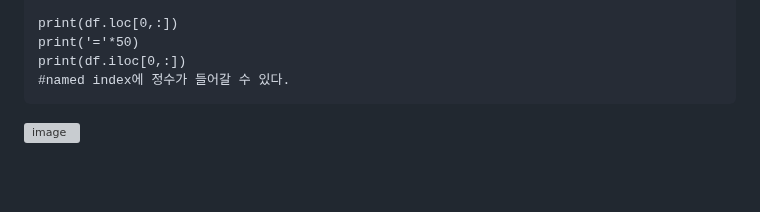
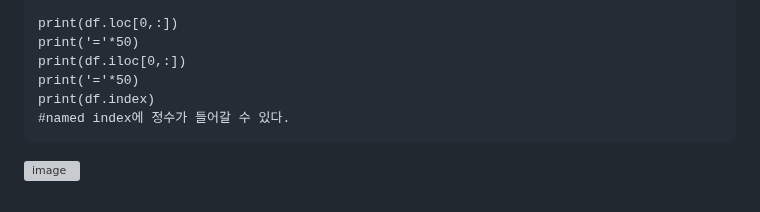
Before and after one commit to sw-dreamer/Bigdata19, a Markdown page: 09. 웹 크로링 및 인공지능/03. pandas.md, the part around one of its changes. GitHub-like rendering; blank space fills up the shorter version; grey boxes are pictures that could not be loaded.

````diff
--- a/09. 웹 크로링 및 인공지능/03. pandas.md
+++ b/09. 웹 크로링 및 인공지능/03. pandas.md
@@ -1467,5 +1467,7 @@ df = pd.DataFrame(data)
 print(df.loc[0,:])
 print('='*50)
 print(df.iloc[0,:])
+print('='*50)
+print(df.index)
 #named index에 정수가 들어갈 수 있다.
 ```
````
Also changed, not shown: other parts of 09. 웹 크로링 및 인공지능/03. pandas.md (+1 -1 lines).
